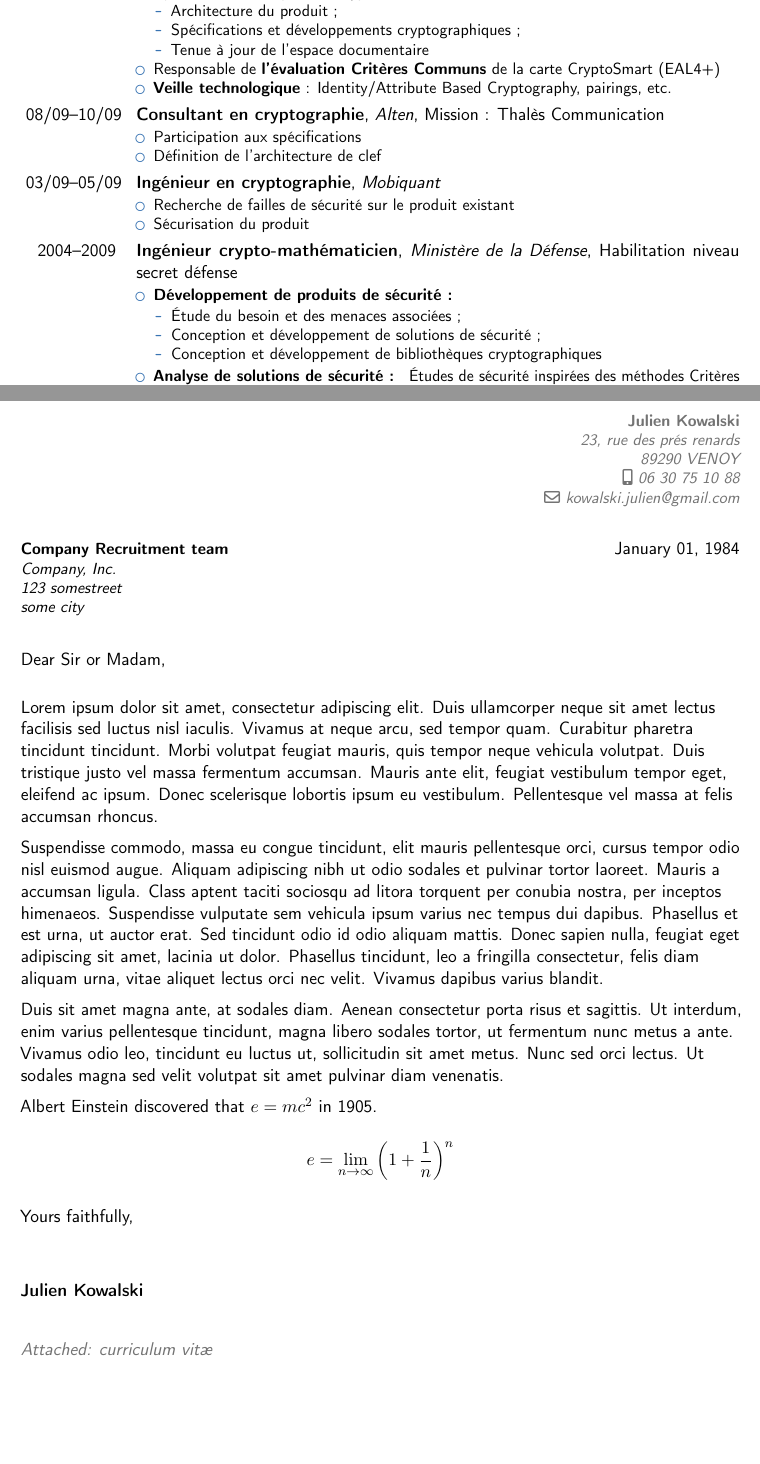
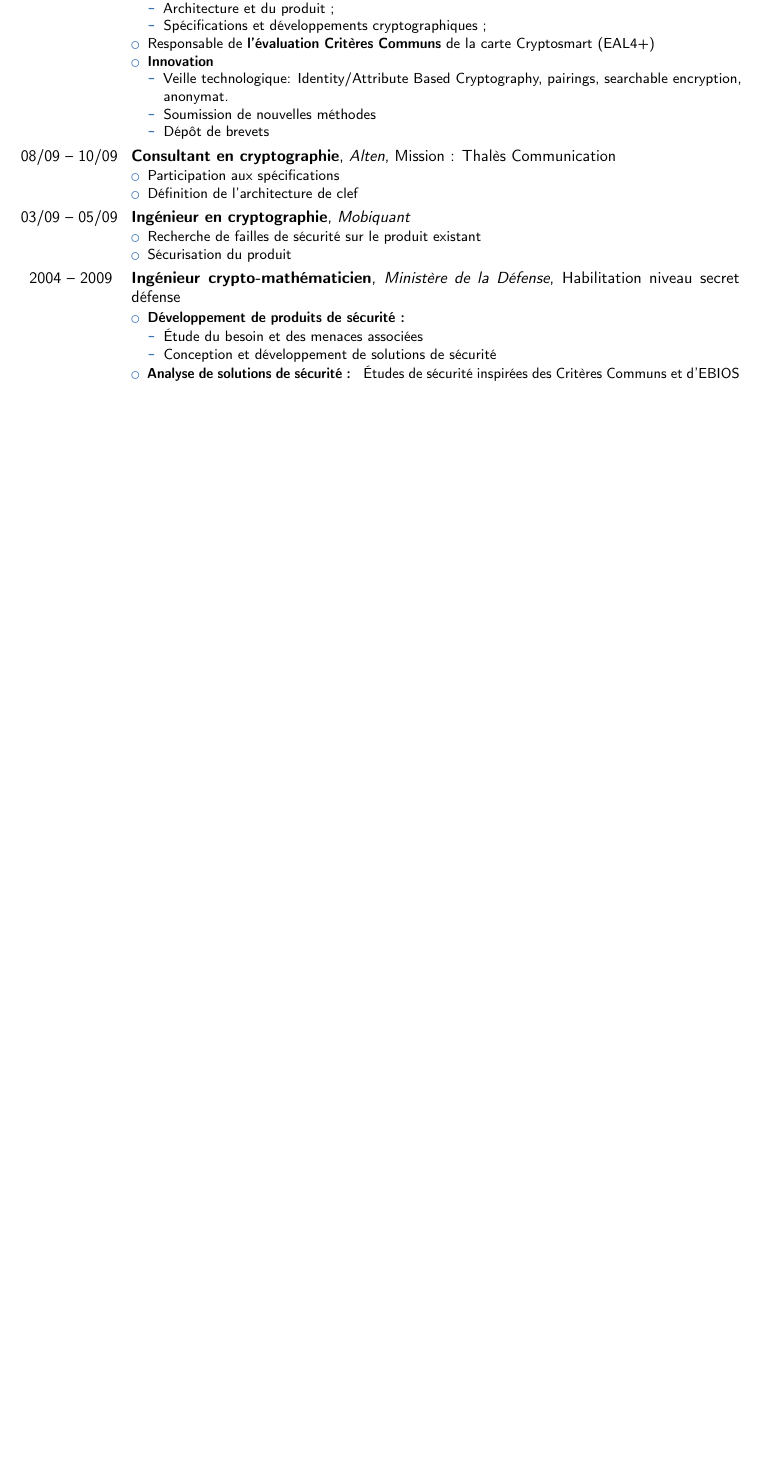
Before and after one commit to jkowalsk/cv, a LaTeX CV (cv_jkow.tex): two parts of pages 1 and 3 of 3 before the commit and part of page 1 of 2 after it, the two joined at a grey line, cut so that both start at the same text, the shorter picture padded with empty space. Compiled offline with pdfLaTeX.

Commit message:
Améliorations (fond et forme) Exemple lettre de motivation retiré

```diff
--- a/cv_jkow.tex
+++ b/cv_jkow.tex
@@ -2,7 +2,7 @@
 %% Julien Kowalski
 
 
-\documentclass[11pt,a4paper,sans]{moderncv}        % possible options include font size ('10pt', '11pt' and '12pt'), paper size ('a4paper', 'letterpaper', 'a5paper', 'legalpaper', 'executivepaper' and 'landscape') and font family ('sans' and 'roman')
+\documentclass[10pt,a4paper,sans]{moderncv}        % possible options include font size ('10pt', '11pt' and '12pt'), paper size ('a4paper', 'letterpaper', 'a5paper', 'legalpaper', 'executivepaper' and 'landscape') and font family ('sans' and 'roman')
 
 % moderncv themes
 \moderncvtheme[blue]{classic}
@@ -81,35 +78,38 @@
 \begin{itemize}
-\item \textbf{Spécifications} du produit CryptoSmart
+\item \textbf{Spécifications} du produit Cryptosmart (Mobile sécurisé, Voix chiffrée, VPN)
 	\begin{itemize}
-	\item Architecture du produit ;
+	\item Architecture et du produit ;
 	\item Spécifications et développements cryptographiques ;
-	\item Tenue à jour de l'espace documentaire
 	\end{itemize}
-\item Responsable de \textbf{l'évaluation Critères Communs} de la carte CryptoSmart (EAL4+)
-\item \textbf{Veille technologique} : Identity/Attribute Based Cryptography, pairings, etc.
+\item Responsable de \textbf{l'évaluation Critères Communs} de la carte Cryptosmart (EAL4+)
+\item \textbf{Innovation}
+	\begin{itemize}
+	\item Veille technologique: Identity/Attribute Based Cryptography, pairings, searchable encryption, anonymat.
+	\item Soumission de nouvelles méthodes
+	\item Dépôt de brevets
+	\end{itemize}
 \end{itemize}
 }
-\cventry{08/09--10/09}{Consultant en cryptographie}{Alten}{}{Mission : Thalès Communication}{
+\cventry{08/09 -- 10/09}{Consultant en cryptographie}{Alten}{}{Mission : Thalès Communication}{
 \begin{itemize}
 \item Participation aux spécifications
 \item Définition de l'architecture de clef
 \end{itemize}
 }
-\cventry{03/09--05/09}{Ingénieur en cryptographie}{Mobiquant}{}{}{
+\cventry{03/09 -- 05/09}{Ingénieur en cryptographie}{Mobiquant}{}{}{
 \begin{itemize}
 \item Recherche de failles de sécurité sur le produit existant
 \item Sécurisation du produit
 \end{itemize}
 }
-\cventry{2004--2009 }{Ingénieur crypto-mathématicien}{Ministère de la Défense}{}{Habilitation niveau secret défense}{
+\cventry{2004 -- 2009 }{Ingénieur crypto-mathématicien}{Ministère de la Défense}{}{Habilitation niveau secret défense}{
 \begin{itemize}
 \item \textbf{Développement de produits de sécurité :}
 	\begin{itemize}
-	\item \'Etude du besoin et des menaces associées ;
-	\item Conception et développement de solutions de sécurité ;
-	\item Conception et développement de bibliothèques cryptographiques
+	\item \'Etude du besoin et des menaces associées
+	\item Conception et développement de solutions de sécurité
 	\end{itemize}
-\item \textbf{Analyse de solutions de sécurité : } \'Etudes de sécurité inspirées des méthodes Critères Communs ; Méthode EBIOS
+\item \textbf{Analyse de solutions de sécurité : } \'Etudes de sécurité inspirées des Critères Communs et d'EBIOS
 \item \textbf{\'Evaluation de produits civils :} Suivi technique d'évaluation de produits de sécurité
 \end{itemize}
 }
@@ -142,23 +142,15 @@
 %-----       letter       ---------------------------------------------------------
 % recipient data
-\recipient{Company Recruitment team}{Company, Inc.\\123 somestreet\\some city}
-\date{January 01, 1984}
-\opening{Dear Sir or Madam,}
-\closing{Yours faithfully,}
-\enclosure[Attached]{curriculum vit\ae{}}          % use an optional argument to use a string other than "Enclosure", or redefine \enclname
-\makelettertitle
+%\recipient{Company Recruitment team}{Company, Inc.\\123 somestreet\\some city}
+%\date{January 01, 1984}
+%\opening{Dear Sir or Madam,}
+%\closing{Yours faithfully,}
+%\enclosure[Attached]{curriculum vit\ae{}}          % use an optional argument to use a string other than "Enclosure", or redefine \enclname
+%\makelettertitle
 
-Lorem ipsum dolor sit amet, consectetur adipiscing elit. Duis ullamcorper neque sit amet lectus facilisis sed luctus nisl iaculis. Vivamus at neque arcu, sed tempor quam. Curabitur pharetra tincidunt tincidunt. Morbi volutpat feugiat mauris, quis tempor neque vehicula volutpat. Duis tristique justo vel massa fermentum accumsan. Mauris ante elit, feugiat vestibulum tempor eget, eleifend ac ipsum. Donec scelerisque lobortis ipsum eu vestibulum. Pellentesque vel massa at felis accumsan rhoncus.
+% content
 
-Suspendisse commodo, massa eu congue tincidunt, elit mauris pellentesque orci, cursus tempor odio nisl euismod augue. Aliquam adipiscing nibh ut odio sodales et pulvinar tortor laoreet. Mauris a accumsan ligula. Class aptent taciti sociosqu ad litora torquent per conubia nostra, per inceptos himenaeos. Suspendisse vulputate sem vehicula ipsum varius nec tempus dui dapibus. Phasellus et est urna, ut auctor erat. Sed tincidunt odio id odio aliquam mattis. Donec sapien nulla, feugiat eget adipiscing sit amet, lacinia ut dolor. Phasellus tincidunt, leo a fringilla consectetur, felis diam aliquam urna, vitae aliquet lectus orci nec velit. Vivamus dapibus varius blandit.
-
-Duis sit amet magna ante, at sodales diam. Aenean consectetur porta risus et sagittis. Ut interdum, enim varius pellentesque tincidunt, magna libero sodales tortor, ut fermentum nunc metus a ante. Vivamus odio leo, tincidunt eu luctus ut, sollicitudin sit amet metus. Nunc sed orci lectus. Ut sodales magna sed velit volutpat sit amet pulvinar diam venenatis.
-
-Albert Einstein discovered that $e=mc^2$ in 1905.
-
-\[ e=\lim_{n \to \infty} \left(1+\frac{1}{n}\right)^n \]
-
-\makeletterclosing
+%\makeletterclosing
 
 %\clearpage\end{CJK*}                              % if you are typesetting your resume in Chinese using CJK; the \clearpage is required for fancyhdr to work correctly with CJK, though it kills the page numbering by making \lastpage undefined
 \end{document}
```
Also changed, not shown: cv_jkow.tex (31 more changed lines).
